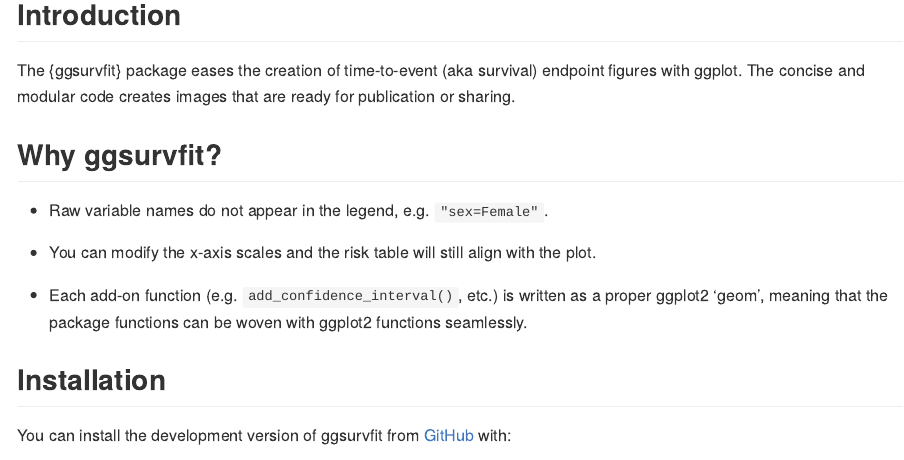
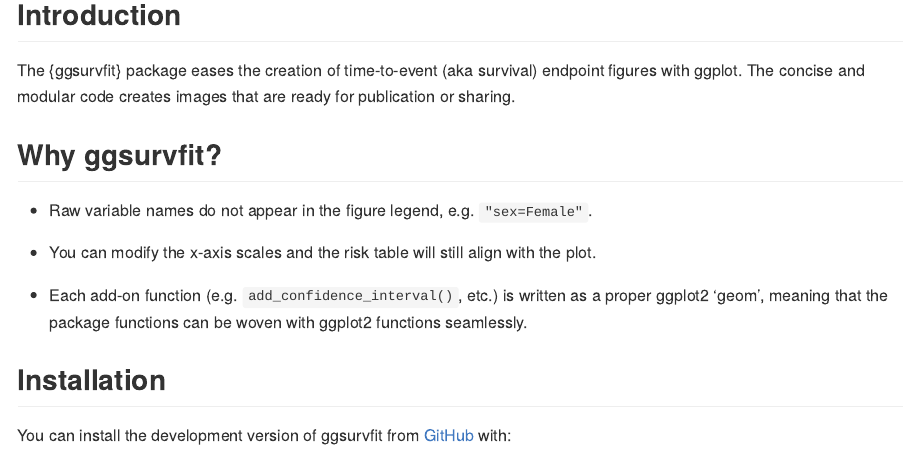
Before and after one commit to pharmaverse/ggsurvfit, an R Markdown document (README.Rmd): the page in a window 1100 px wide, from 120 px down. Rendered offline with R 4.5, knitr and Pandoc, with nearby package versions; some code elsewhere in the file could not run offline; badge pictures from the web are left out; common packages that the code uses without loading them are loaded.

Commit message:
Update README.Rmd

```diff
--- a/README.Rmd
+++ b/README.Rmd
@@ -31,7 +31,7 @@
 
 ## Why ggsurvfit?
 
-- Raw variable names do not appear in the legend, e.g. `"sex=Female"`.
+- Raw variable names do not appear in the figure legend, e.g. `"sex=Female"`.
 
 - You can modify the x-axis scales and the risk table will still align with the plot.
 
```
